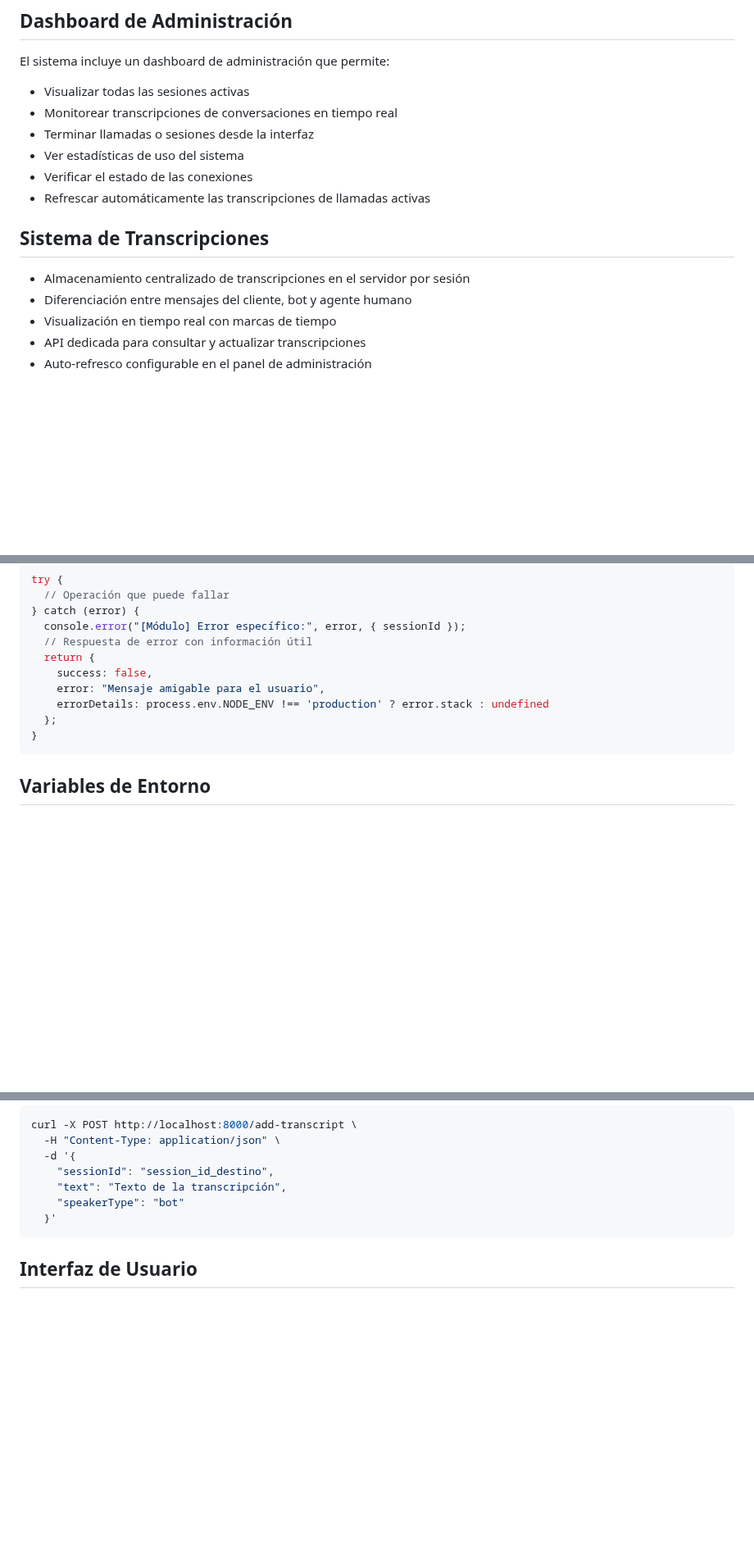
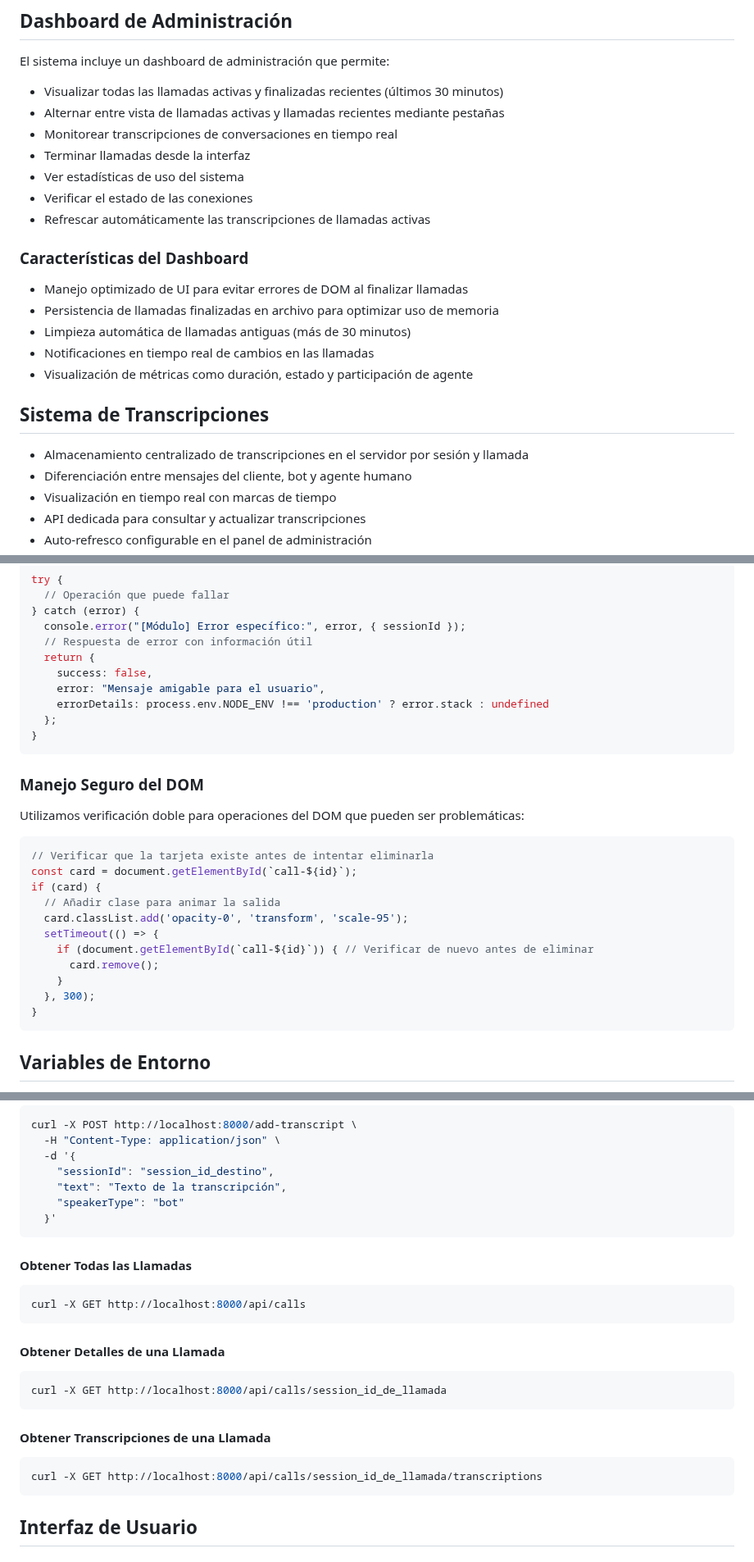
Before and after one commit to tatofasan/AI-Cal-Bot.v1, a Markdown page: CLAUDE.md, 3 parts joined by grey strips. Shown at 82% size. Drawn GitHub-style; blank space fills up the shorter version.

````diff
--- a/CLAUDE.md
+++ b/CLAUDE.md
@@ -58,15 +66,23 @@ Utiliza la API de ElevenLabs para:
 
 ## Dashboard de Administración
 El sistema incluye un dashboard de administración que permite:
-- Visualizar todas las sesiones activas
+- Visualizar todas las llamadas activas y finalizadas recientes (últimos 30 minutos)
+- Alternar entre vista de llamadas activas y llamadas recientes mediante pestañas
 - Monitorear transcripciones de conversaciones en tiempo real
-- Terminar llamadas o sesiones desde la interfaz
+- Terminar llamadas desde la interfaz
 - Ver estadísticas de uso del sistema
 - Verificar el estado de las conexiones
 - Refrescar automáticamente las transcripciones de llamadas activas
 
+### Características del Dashboard
+- Manejo optimizado de UI para evitar errores de DOM al finalizar llamadas
+- Persistencia de llamadas finalizadas en archivo para optimizar uso de memoria
+- Limpieza automática de llamadas antiguas (más de 30 minutos)
+- Notificaciones en tiempo real de cambios en las llamadas
+- Visualización de métricas como duración, estado y participación de agente
+
 ## Sistema de Transcripciones
-- Almacenamiento centralizado de transcripciones en el servidor por sesión
+- Almacenamiento centralizado de transcripciones en el servidor por sesión y llamada
 - Diferenciación entre mensajes del cliente, bot y agente humano
 - Visualización en tiempo real con marcas de tiempo
 - API dedicada para consultar y actualizar transcripciones
@@ -139,6 +155,22 @@ try {
 }
 ```
 
+### Manejo Seguro del DOM
+Utilizamos verificación doble para operaciones del DOM que pueden ser problemáticas:
+```javascript
+// Verificar que la tarjeta existe antes de intentar eliminarla
+const card = document.getElementById(`call-${id}`);
+if (card) {
+  // Añadir clase para animar la salida
+  card.classList.add('opacity-0', 'transform', 'scale-95');
+  setTimeout(() => {
+    if (document.getElementById(`call-${id}`)) { // Verificar de nuevo antes de eliminar
+      card.remove();
+    }
+  }, 300);
+}
+```
+
 ## Variables de Entorno
 El sistema utiliza las siguientes variables de entorno:
 - `PORT`: Puerto del servidor (default: 8000)
@@ -208,6 +240,21 @@ curl -X POST http://localhost:8000/add-transcript \
   }'
 ```
 
+#### Obtener Todas las Llamadas
+```bash
+curl -X GET http://localhost:8000/api/calls
+```
+
+#### Obtener Detalles de una Llamada
+```bash
+curl -X GET http://localhost:8000/api/calls/session_id_de_llamada
+```
+
+#### Obtener Transcripciones de una Llamada
+```bash
+curl -X GET http://localhost:8000/api/calls/session_id_de_llamada/transcriptions
+```
+
 ## Interfaz de Usuario
 
 ### Vista Principal (Agente)
````
Also changed, not shown: other parts of CLAUDE.md (+17 -4 lines).
